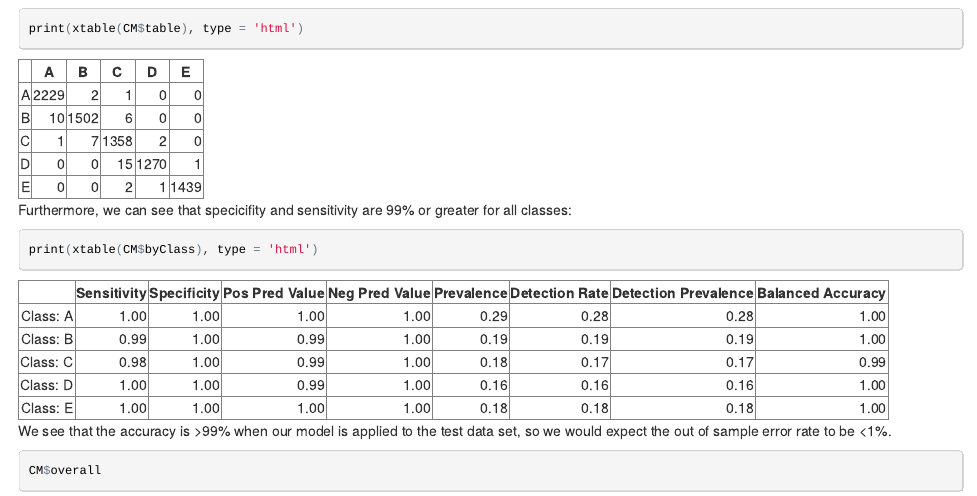
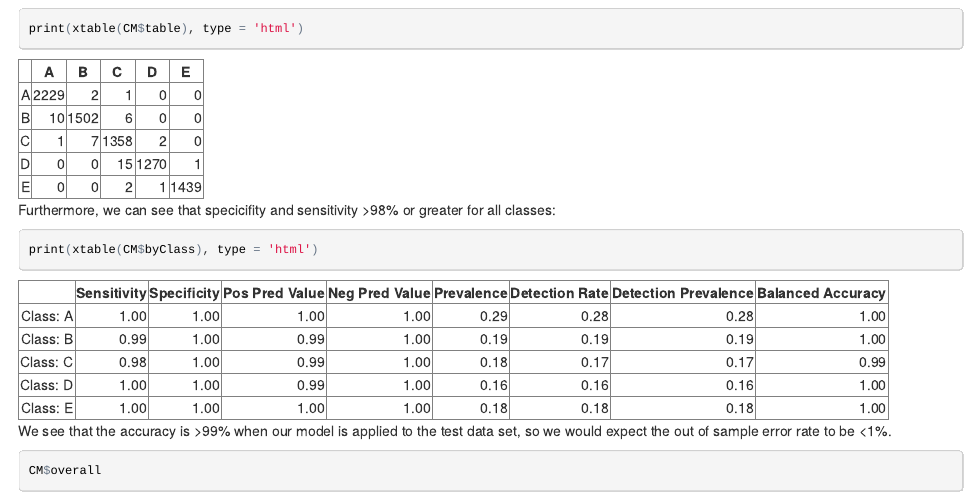
Before and after one commit to BanachTarski/ML_CourseProject, an R Markdown document (CourseProject.Rmd): the page in a window 1100 px wide, from 1190 px down. The pictures show the output file CourseProject.html that the author committed with the source, opened offline.

Commit message:
small adjustment

````diff
--- a/CourseProject.Rmd
+++ b/CourseProject.Rmd
@@ -71,7 +71,7 @@ The model seems to work pretty well, as we can see in the table below, which com
 print(xtable(CM$table), type = 'html')
 ```
 
-Furthermore, we can see that specicifity and sensitivity are 99% or greater for all classes:
+Furthermore, we can see that specicifity and sensitivity >98% or greater for all classes:
 
 ```{r, results='asis', cache=TRUE}
 print(xtable(CM$byClass), type = 'html')
````
Also changed, not shown: CourseProject.html, index.html.
